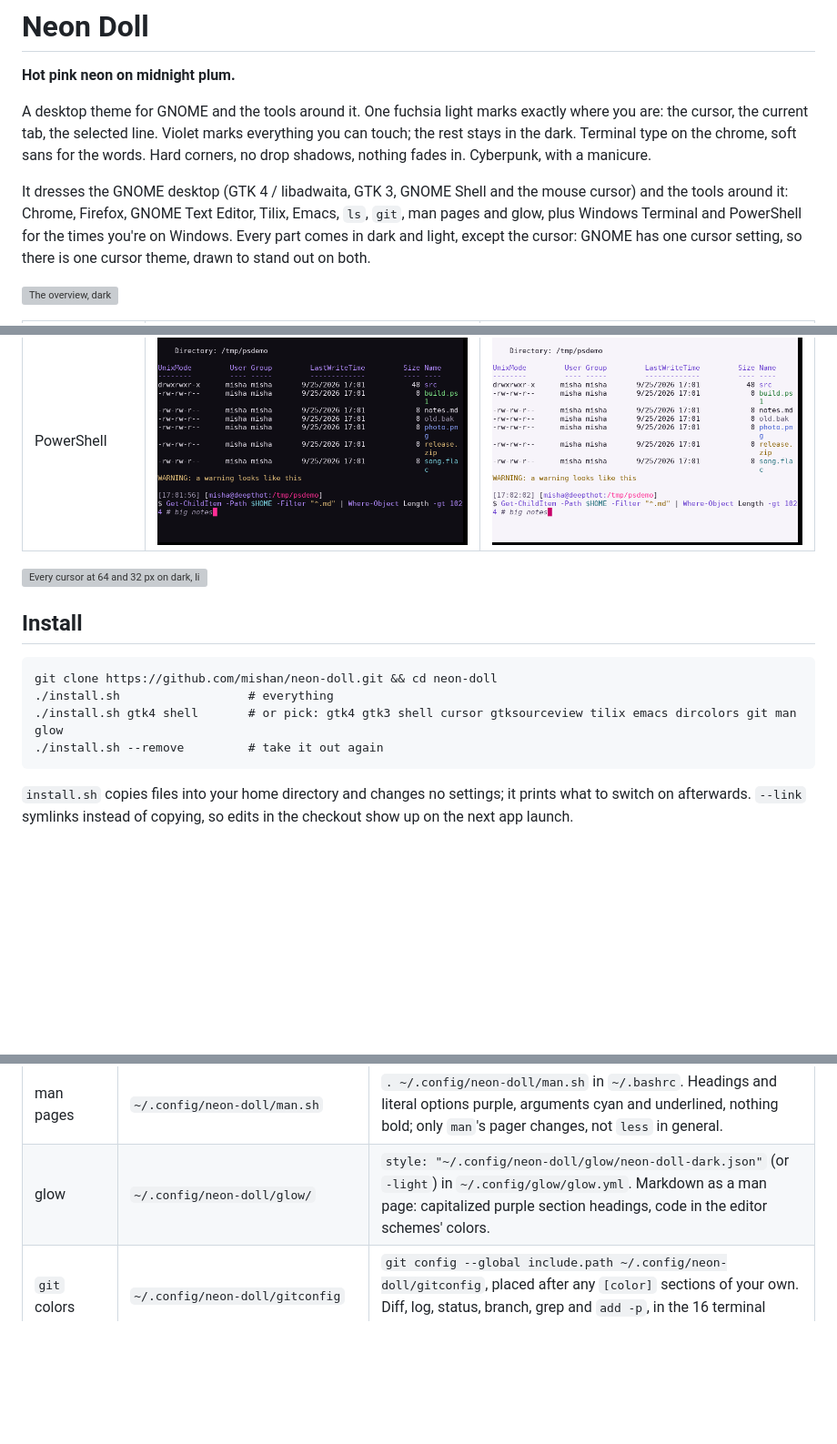
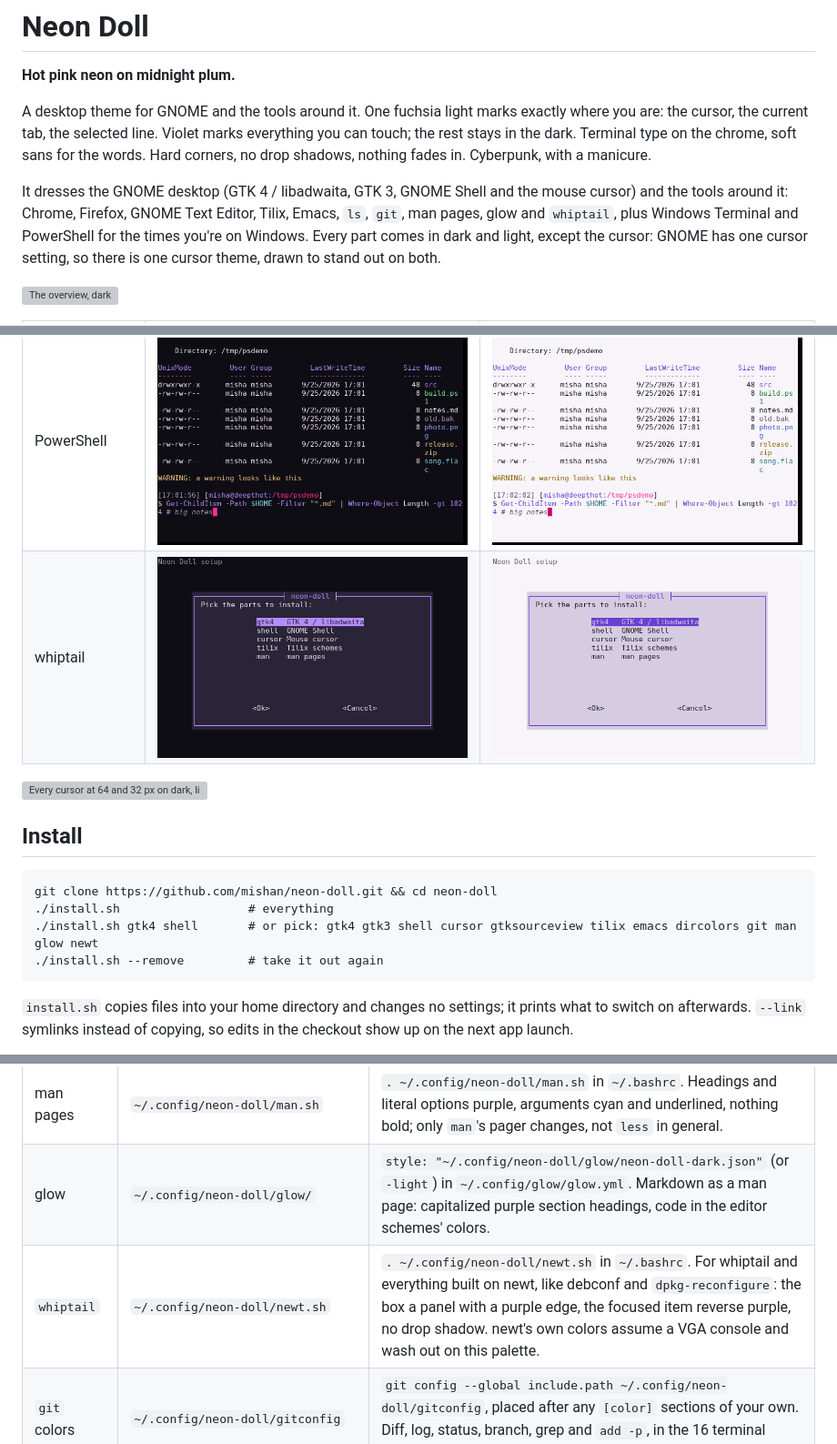
Before and after one commit to mishan/neon-doll, a Markdown page: README.md, 3 parts joined by grey strips. Shown: that part at 91% size. Rendered like a GitHub page; pictures changed too: screenshots/whiptail-dark.png (added), screenshots/whiptail-light.png (added); blank space fills up the shorter version; grey boxes are pictures that could not be loaded.

Commit message:
Add Neon Doll colors for whiptail and other newt dialogs

````diff
--- a/README.md
+++ b/README.md
@@ -10,7 +10,7 @@ fades in. Cyberpunk, with a manicure.
 
 It dresses the GNOME desktop (GTK 4 / libadwaita, GTK 3, GNOME Shell and the
 mouse cursor) and the tools around it: Chrome, Firefox, GNOME Text Editor,
-Tilix, Emacs, `ls`, `git`, man pages and glow, plus Windows Terminal and
+Tilix, Emacs, `ls`, `git`, man pages, glow and `whiptail`, plus Windows Terminal and
 PowerShell for the times you're on Windows. Every part comes in dark and
 light, except the cursor: GNOME has one cursor setting, so there is one cursor
 theme, drawn to stand out on both.
@@ -32,6 +32,7 @@ theme, drawn to stand out on both.
 | man pages | ![](screenshots/man-dark.png) | ![](screenshots/man-light.png) |
 | glow | ![](screenshots/glow-dark.png) | ![](screenshots/glow-light.png) |
 | PowerShell | ![](screenshots/powershell-dark.png) | ![](screenshots/powershell-light.png) |
+| whiptail | ![](screenshots/whiptail-dark.png) | ![](screenshots/whiptail-light.png) |
 
 ![Every cursor at 64 and 32 px on dark, light, grey and a busy photo-like background](screenshots/cursors.png)
 
@@ -40,7 +41,7 @@ theme, drawn to stand out on both.
 ```
 git clone https://github.com/mishan/neon-doll.git && cd neon-doll
 ./install.sh                  # everything
-./install.sh gtk4 shell       # or pick: gtk4 gtk3 shell cursor gtksourceview tilix emacs dircolors git man glow
+./install.sh gtk4 shell       # or pick: gtk4 gtk3 shell cursor gtksourceview tilix emacs dircolors git man glow newt
 ./install.sh --remove         # take it out again
 ```
 
@@ -60,6 +61,7 @@ edits in the checkout show up on the next app launch.
 | `ls` colors | `~/.config/neon-doll/dircolors` | `eval "$(dircolors -b ~/.config/neon-doll/dircolors)"` in `~/.bashrc`. Uses only the 16 terminal colors, so it follows either Neon Doll terminal scheme; odd permissions are underlined rather than filled. |
 | man pages | `~/.config/neon-doll/man.sh` | `. ~/.config/neon-doll/man.sh` in `~/.bashrc`. Headings and literal options purple, arguments cyan and underlined, nothing bold; only `man`'s pager changes, not `less` in general. |
 | glow | `~/.config/neon-doll/glow/` | `style: "~/.config/neon-doll/glow/neon-doll-dark.json"` (or `-light`) in `~/.config/glow/glow.yml`. Markdown as a man page: capitalized purple section headings, code in the editor schemes' colors. |
+| `whiptail` | `~/.config/neon-doll/newt.sh` | `. ~/.config/neon-doll/newt.sh` in `~/.bashrc`. For whiptail and everything built on newt, like debconf and `dpkg-reconfigure`: the box a panel with a purple edge, the focused item reverse purple, no drop shadow. newt's own colors assume a VGA console and wash out on this palette. |
 | `git` colors | `~/.config/neon-doll/gitconfig` | `git config --global include.path ~/.config/neon-doll/gitconfig`, placed after any `[color]` sections of your own. Diff, log, status, branch, grep and `add -p`, in the 16 terminal colors; nothing bold. |
 
 **Chrome** can't be installed from a script. Open `chrome://extensions`, turn
````
Also changed, not shown: 2 other files.
